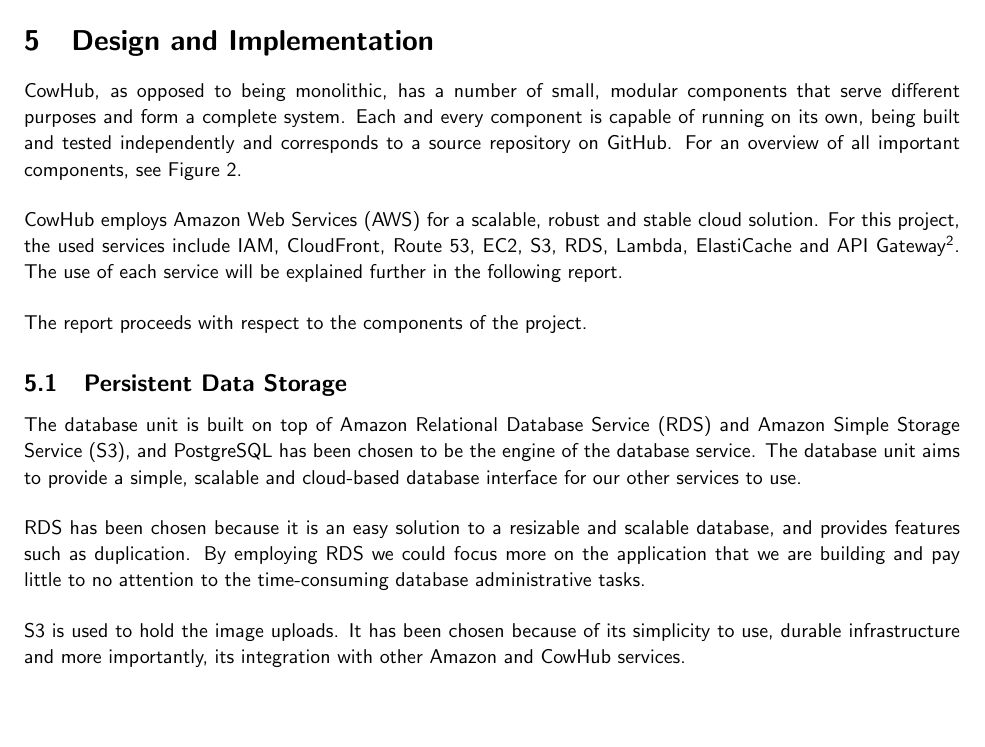
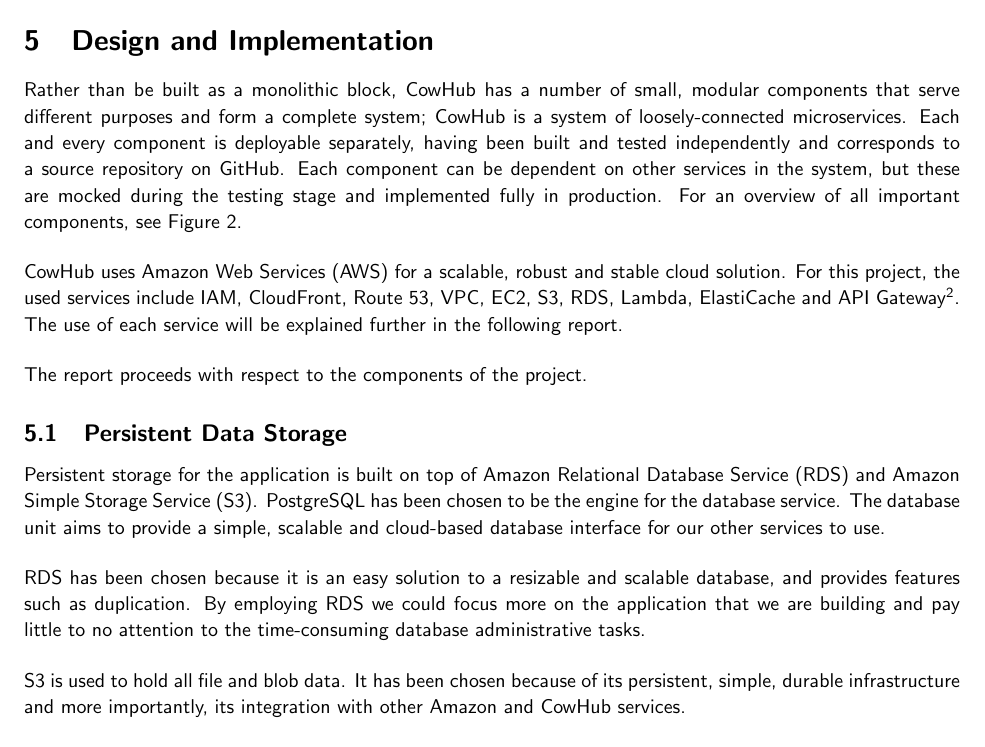
Before and after one commit to CowHub/cowhub-documentation, a LaTeX document (report.tex, which reads tex/design_and_implementation.tex): part of page 7 of 16 before the commit and part of page 7 of 17 after it, cut so that both start at the same text, the shorter picture padded with empty space. Compiled offline with pdfLaTeX.

Commit message:
Wording. Added sections for implementation difficulties

```diff
--- a/tex/design_and_implementation.tex
+++ b/tex/design_and_implementation.tex
@@ -1,4 +1,4 @@
-CowHub, as opposed to being monolithic, has a number of small, modular components that serve different purposes and form a complete system. Each and every component is capable of running on its own, being built and tested independently and corresponds to a source repository on GitHub. For an overview of all important components, see Figure \ref{fig:structure}.
+Rather than be built as a monolithic block, CowHub has a number of small, modular components that serve different purposes and form a complete system; CowHub is a system of loosely-connected microservices. Each and every component is deployable separately, having been built and tested independently and corresponds to a source repository on GitHub. Each component can be dependent on other services in the system, but these are mocked during the testing stage and implemented fully in production. For an overview of all important components, see Figure \ref{fig:structure}.
 
 \begin{sidewaysfigure}
   \includegraphics[width=\textwidth]{sketch/structure.pdf}
@@ -6,16 +6,16 @@
   \label{fig:structure}
 \end{sidewaysfigure}
 
-CowHub employs Amazon Web Services (AWS) for a scalable, robust and stable cloud solution. For this project, the used services include IAM, CloudFront, Route 53, EC2, S3, RDS, Lambda, ElastiCache and API Gateway\footnote{This will later be referred to as Amazon API Gateway for disambiguation.}. The use of each service will be explained further in the following report.
+CowHub uses Amazon Web Services (AWS) for a scalable, robust and stable cloud solution. For this project, the used services include IAM, CloudFront, Route 53, VPC, EC2, S3, RDS, Lambda, ElastiCache and API Gateway\footnote{This will later be referred to as Amazon API Gateway for disambiguation.}. The use of each service will be explained further in the following report.
 
 The report proceeds with respect to the components of the project.
 
 \subsection{Persistent Data Storage}
-The database unit is built on top of Amazon Relational Database Service (RDS) and Amazon Simple Storage Service (S3), and PostgreSQL has been chosen to be the engine of the database service. The database unit aims to provide a simple, scalable and cloud-based database interface for our other services to use.
+Persistent storage for the application is built on top of Amazon Relational Database Service (RDS) and Amazon Simple Storage Service (S3). PostgreSQL has been chosen to be the engine for the database service. The database unit aims to provide a simple, scalable and cloud-based database interface for our other services to use.
 
 RDS has been chosen because it is an easy solution to a resizable and scalable database, and provides features such as duplication. By employing RDS we could focus more on the application that we are building and pay little to no attention to the time-consuming database administrative tasks.
 
-S3 is used to hold the image uploads. It has been chosen because of its simplicity to use, durable infrastructure and more importantly, its integration with other Amazon and CowHub services.
+S3 is used to hold all file and blob data. It has been chosen because of its persistent, simple, durable infrastructure and more importantly, its integration with other Amazon and CowHub services.
 
 The database is to store the following:
 
```
Also changed, not shown: tex/design_and_implementation.tex (10 more changed lines).
